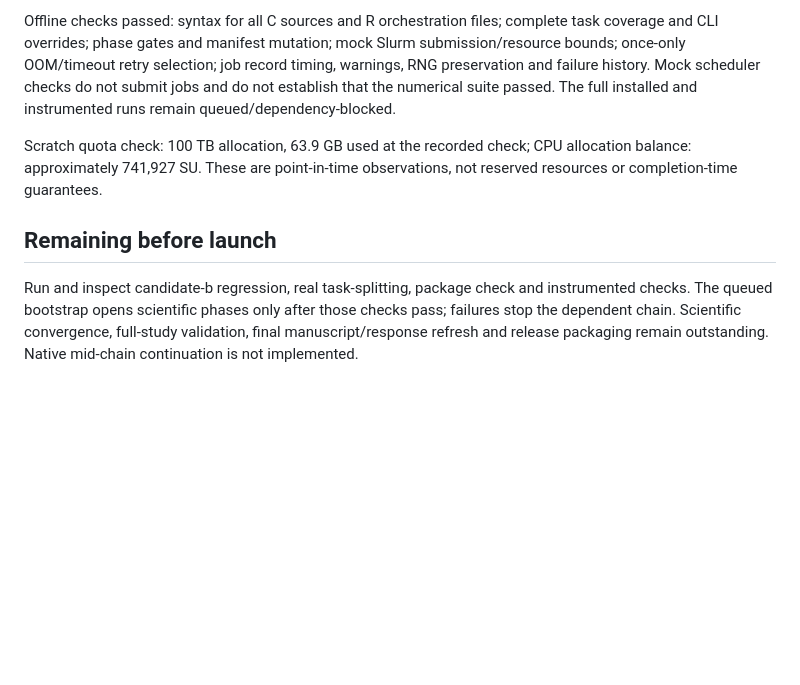
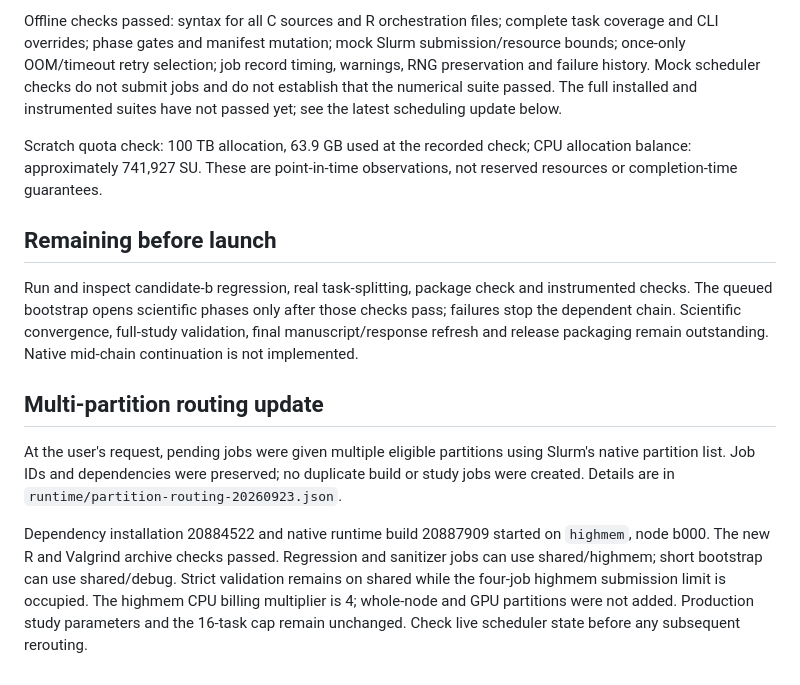
Before and after one commit to h7nian/IntegMultiReg, a Markdown page: IMPLEMENTATION.md, the part around the change. Rendered like a GitHub page; blank space fills up the shorter version.

Commit message:
Record multi-partition routing and started prerequisite builds

```diff
--- a/IMPLEMENTATION.md
+++ b/IMPLEMENTATION.md
@@ -69,7 +69,7 @@ complete task coverage and CLI overrides; phase gates and manifest mutation;
 mock Slurm submission/resource bounds; once-only OOM/timeout retry selection;
 job record timing, warnings, RNG preservation and failure history. Mock scheduler
 checks do not submit jobs and do not establish that the numerical suite passed.
-The full installed and instrumented runs remain queued/dependency-blocked.
+The full installed and instrumented suites have not passed yet; see the latest scheduling update below.
 
 Scratch quota check: 100 TB allocation, 63.9 GB used at the recorded check;
 CPU allocation balance: approximately 741,927 SU. These are point-in-time
@@ -82,3 +82,18 @@ instrumented checks. The queued bootstrap opens scientific phases only after
 those checks pass; failures stop the dependent chain. Scientific convergence,
 full-study validation, final manuscript/response refresh and release packaging
 remain outstanding. Native mid-chain continuation is not implemented.
+
+## Multi-partition routing update
+
+At the user's request, pending jobs were given multiple eligible partitions
+using Slurm's native partition list. Job IDs and dependencies were preserved;
+no duplicate build or study jobs were created. Details are in
+`runtime/partition-routing-20260923.json`.
+
+Dependency installation 20884522 and native runtime build 20887909 started on
+`highmem`, node b000. The new R and Valgrind archive checks passed. Regression
+and sanitizer jobs can use shared/highmem; short bootstrap can use shared/debug.
+Strict validation remains on shared while the four-job highmem submission
+limit is occupied. The highmem CPU billing multiplier is 4; whole-node and GPU
+partitions were not added. Production study parameters and the 16-task cap
+remain unchanged. Check live scheduler state before any subsequent rerouting.
```
